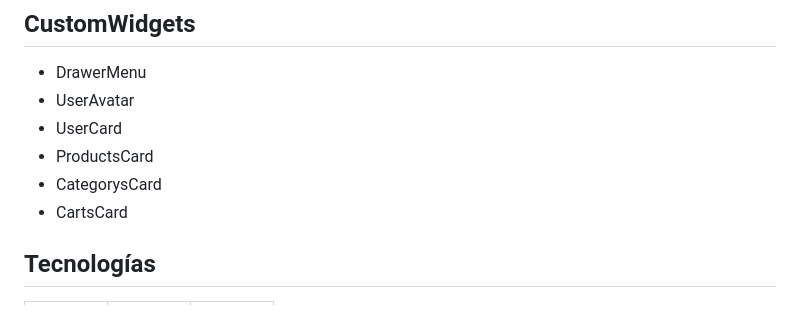
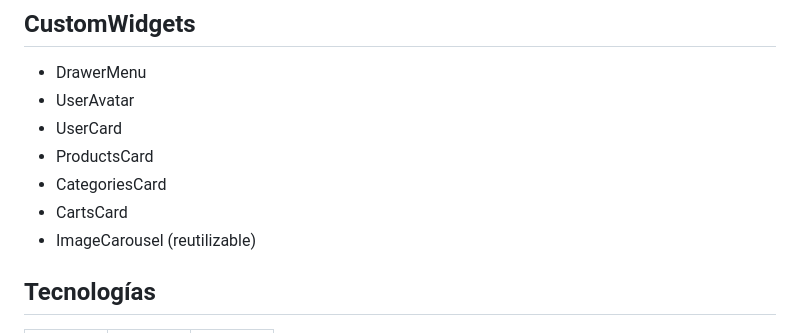
Before and after one commit to santozzi/lab4tp2, a Markdown page: README.md, the part around the change. Rendered like a GitHub page.

Commit message:
agregue un custon widget

```diff
--- a/README.md
+++ b/README.md
@@ -104,8 +104,9 @@ Desde la pantalla principal se puede apreciar un buscador y un menú desplegable
 * UserAvatar
 * UserCard
 * ProductsCard
-* CategorysCard
+* CategoriesCard
 * CartsCard
+* ImageCarousel (reutilizable)
 
 ## Tecnologías
 
```
